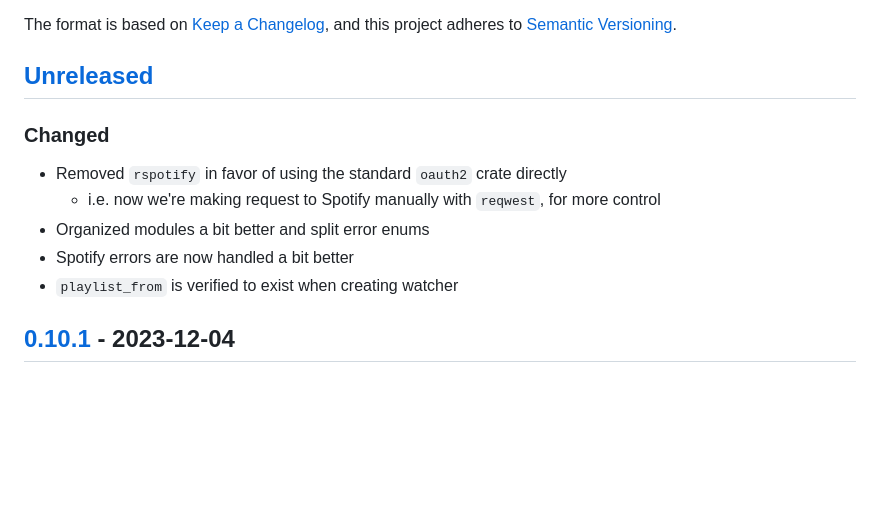
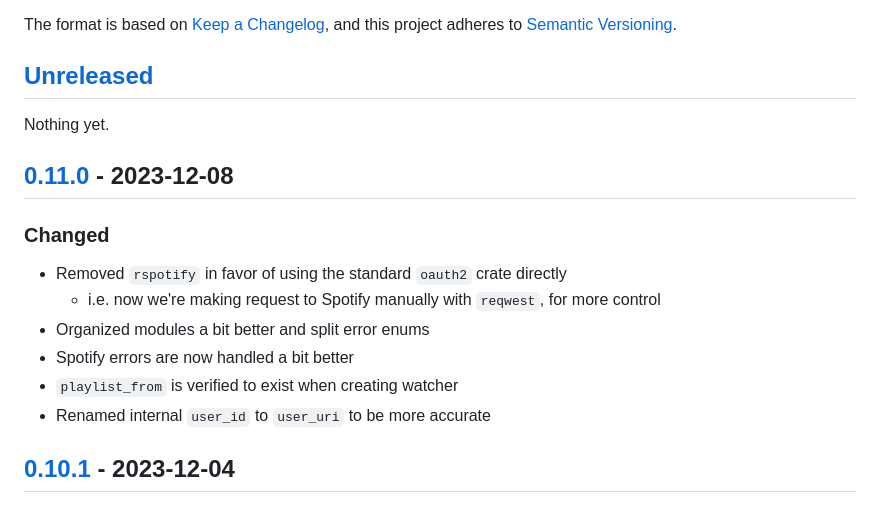
Before and after one commit to zaknesler/modulate, a Markdown page: CHANGELOG.md, the part around the change printed below. Rendered like a GitHub page; blank space fills up the shorter version.

```diff
--- a/CHANGELOG.md
+++ b/CHANGELOG.md
@@ -7,6 +7,10 @@ and this project adheres to [Semantic Versioning](https://semver.org/spec/v2.0.0
 
 ## [Unreleased]
 
+Nothing yet.
+
+## [0.11.0] - 2023-12-08
+
 ### Changed
 
 - Removed `rspotify` in favor of using the standard `oauth2` crate directly
@@ -14,6 +18,7 @@ and this project adheres to [Semantic Versioning](https://semver.org/spec/v2.0.0
 - Organized modules a bit better and split error enums
 - Spotify errors are now handled a bit better
 - `playlist_from` is verified to exist when creating watcher
+- Renamed internal `user_id` to `user_uri` to be more accurate
 
 ## [0.10.1] - 2023-12-04
 
```
Also changed, not shown: other parts of CHANGELOG.md (+2 -1 lines).
